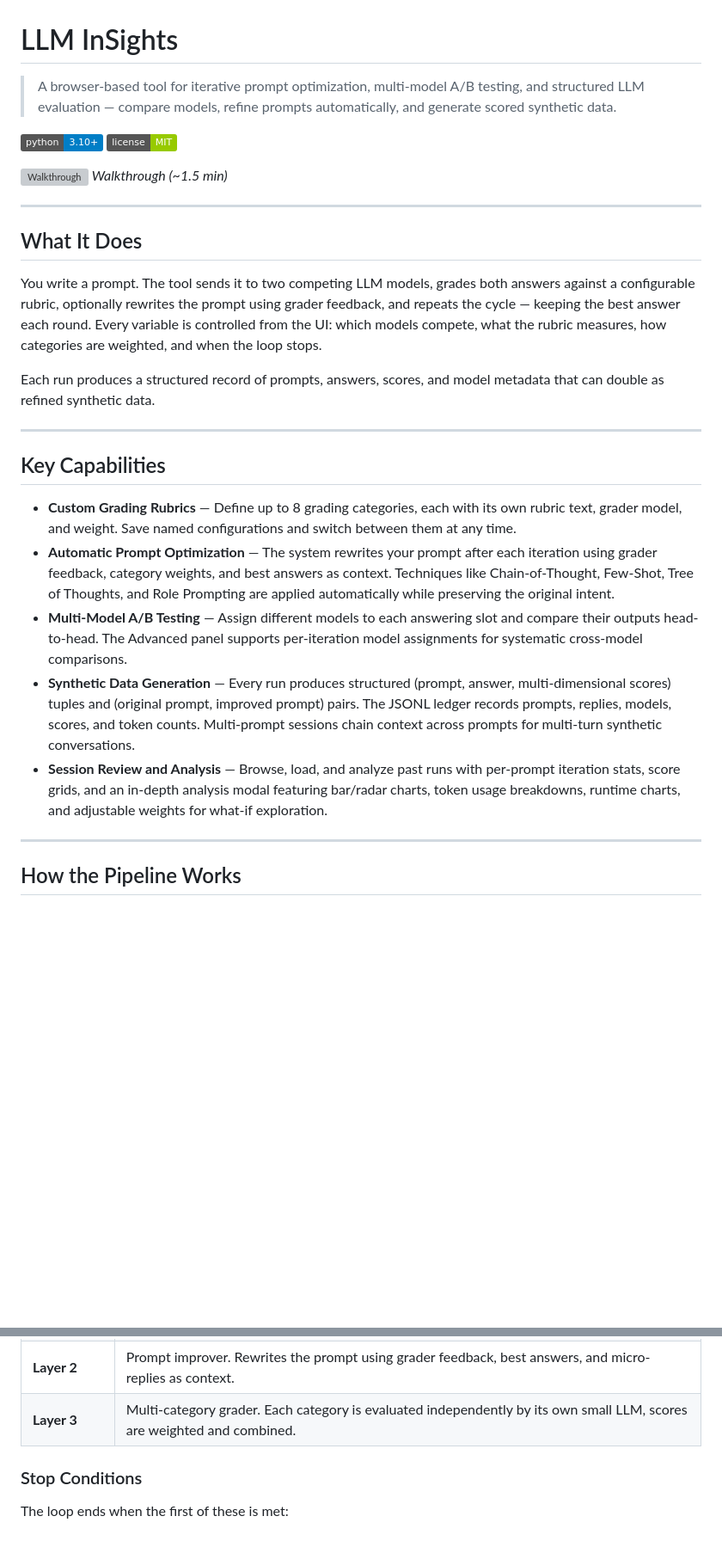
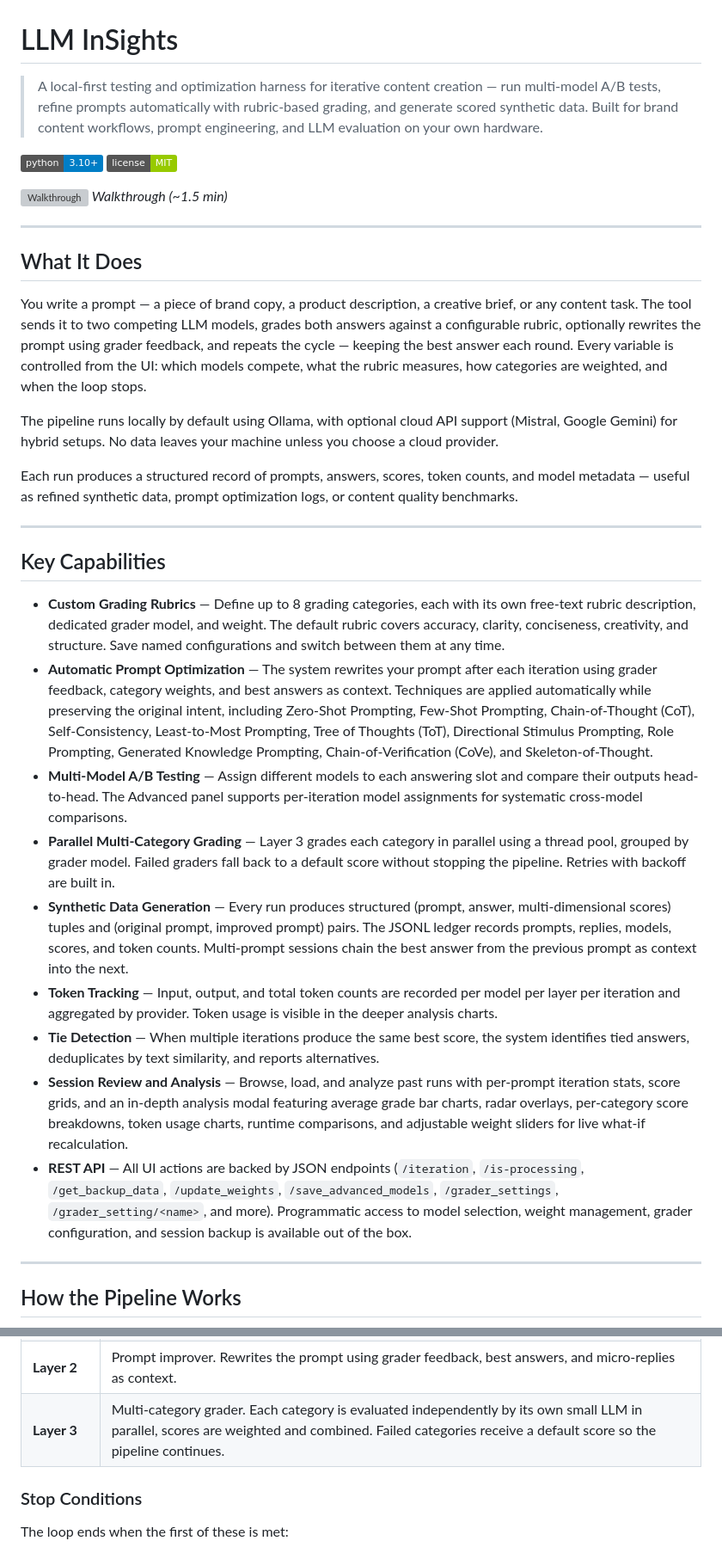
Before and after one commit to yuvhaim-gif/LLM_InSight, a Markdown page: README.md, 2 parts joined by grey strips. Shown at 86% size. Rendered like a GitHub page; badges without logos; blank space fills up the shorter version; grey boxes are pictures that could not be loaded.

Commit message:
update-readme

```diff
--- a/README.md
+++ b/README.md
@@ -1,6 +1,6 @@
 # LLM InSights
 
-> A browser-based tool for iterative prompt optimization, multi-model A/B testing, and structured LLM evaluation — compare models, refine prompts automatically, and generate scored synthetic data.
+> A local-first testing and optimization harness for iterative content creation — run multi-model A/B tests, refine prompts automatically with rubric-based grading, and generate scored synthetic data. Built for brand content workflows, prompt engineering, and LLM evaluation on your own hardware.
 
 [![Python 3.10+](https://img.shields.io/badge/python-3.10%2B-blue.svg)](https://www.python.org/downloads/)
 [![License: MIT](https://img.shields.io/badge/license-MIT-green.svg)](./LICENSE)
@@ -12,19 +12,25 @@
 
 ## What It Does
 
-You write a prompt. The tool sends it to two competing LLM models, grades both answers against a configurable rubric, optionally rewrites the prompt using grader feedback, and repeats the cycle — keeping the best answer each round. Every variable is controlled from the UI: which models compete, what the rubric measures, how categories are weighted, and when the loop stops.
+You write a prompt — a piece of brand copy, a product description, a creative brief, or any content task. The tool sends it to two competing LLM models, grades both answers against a configurable rubric, optionally rewrites the prompt using grader feedback, and repeats the cycle — keeping the best answer each round. Every variable is controlled from the UI: which models compete, what the rubric measures, how categories are weighted, and when the loop stops.
 
-Each run produces a structured record of prompts, answers, scores, and model metadata that can double as refined synthetic data.
+The pipeline runs locally by default using Ollama, with optional cloud API support (Mistral, Google Gemini) for hybrid setups. No data leaves your machine unless you choose a cloud provider.
+
+Each run produces a structured record of prompts, answers, scores, token counts, and model metadata — useful as refined synthetic data, prompt optimization logs, or content quality benchmarks.
 
 ---
 
 ## Key Capabilities
 
-- **Custom Grading Rubrics** — Define up to 8 grading categories, each with its own rubric text, grader model, and weight. Save named configurations and switch between them at any time.
-- **Automatic Prompt Optimization** — The system rewrites your prompt after each iteration using grader feedback, category weights, and best answers as context. Techniques like Chain-of-Thought, Few-Shot, Tree of Thoughts, and Role Prompting are applied automatically while preserving the original intent.
+- **Custom Grading Rubrics** — Define up to 8 grading categories, each with its own free-text rubric description, dedicated grader model, and weight. The default rubric covers accuracy, clarity, conciseness, creativity, and structure. Save named configurations and switch between them at any time.
+- **Automatic Prompt Optimization** — The system rewrites your prompt after each iteration using grader feedback, category weights, and best answers as context. Techniques are applied automatically while preserving the original intent, including Zero-Shot Prompting, Few-Shot Prompting, Chain-of-Thought (CoT), Self-Consistency, Least-to-Most Prompting, Tree of Thoughts (ToT), Directional Stimulus Prompting, Role Prompting, Generated Knowledge Prompting, Chain-of-Verification (CoVe), and Skeleton-of-Thought.
 - **Multi-Model A/B Testing** — Assign different models to each answering slot and compare their outputs head-to-head. The Advanced panel supports per-iteration model assignments for systematic cross-model comparisons.
-- **Synthetic Data Generation** — Every run produces structured (prompt, answer, multi-dimensional scores) tuples and (original prompt, improved prompt) pairs. The JSONL ledger records prompts, replies, models, scores, and token counts. Multi-prompt sessions chain context across prompts for multi-turn synthetic conversations.
-- **Session Review and Analysis** — Browse, load, and analyze past runs with per-prompt iteration stats, score grids, and an in-depth analysis modal featuring bar/radar charts, token usage breakdowns, runtime charts, and adjustable weights for what-if exploration.
+- **Parallel Multi-Category Grading** — Layer 3 grades each category in parallel using a thread pool, grouped by grader model. Failed graders fall back to a default score without stopping the pipeline. Retries with backoff are built in.
+- **Synthetic Data Generation** — Every run produces structured (prompt, answer, multi-dimensional scores) tuples and (original prompt, improved prompt) pairs. The JSONL ledger records prompts, replies, models, scores, and token counts. Multi-prompt sessions chain the best answer from the previous prompt as context into the next.
+- **Token Tracking** — Input, output, and total token counts are recorded per model per layer per iteration and aggregated by provider. Token usage is visible in the deeper analysis charts.
+- **Tie Detection** — When multiple iterations produce the same best score, the system identifies tied answers, deduplicates by text similarity, and reports alternatives.
+- **Session Review and Analysis** — Browse, load, and analyze past runs with per-prompt iteration stats, score grids, and an in-depth analysis modal featuring average grade bar charts, radar overlays, per-category score breakdowns, token usage charts, runtime comparisons, and adjustable weight sliders for live what-if recalculation.
+- **REST API** — All UI actions are backed by JSON endpoints (`/iteration`, `/is-processing`, `/get_backup_data`, `/update_weights`, `/save_advanced_models`, `/grader_settings`, `/grader_setting/<name>`, and more). Programmatic access to model selection, weight management, grader configuration, and session backup is available out of the box.
 
 ---
 
@@ -48,7 +54,7 @@ flowchart LR
 | **Layer 0** | Optional brainstorming step. Generates concise alternative ideas or directions before the loop begins. |
 | **Layer 1A / 1B** | Two competing answer models. Each produces a full response to the prompt (or improved prompt). |
 | **Layer 2** | Prompt improver. Rewrites the prompt using grader feedback, best answers, and micro-replies as context. |
-| **Layer 3** | Multi-category grader. Each category is evaluated independently by its own small LLM, scores are weighted and combined. |
+| **Layer 3** | Multi-category grader. Each category is evaluated independently by its own small LLM in parallel, scores are weighted and combined. Failed categories receive a default score so the pipeline continues. |
 
 ### Stop Conditions
 
```
Also changed, not shown: other parts of README.md (+9 -9 lines).
